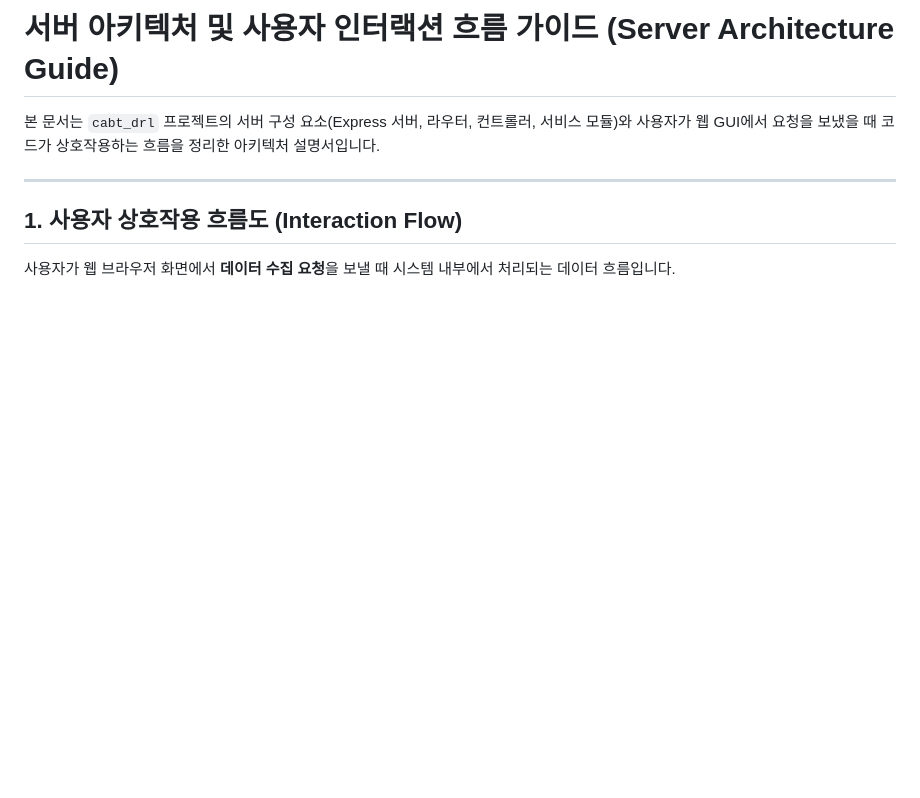
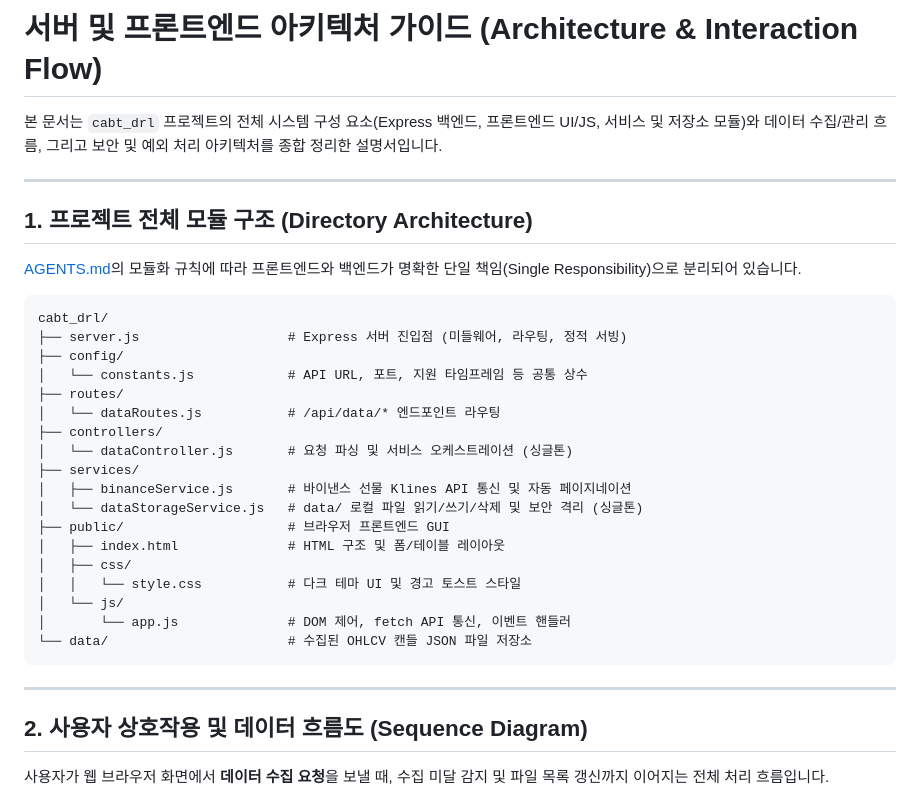
Before and after one commit to isltod/crypto-asset-back-tester-drl, a Markdown page: walk-through/server-architecture.md, the part around one of its changes. GitHub-like rendering; blank space fills up the shorter version.

````diff
--- a/walk-through/server-architecture.md
+++ b/walk-through/server-architecture.md
@@ -1,12 +1,39 @@
-# 서버 아키텍처 및 사용자 인터랙션 흐름 가이드 (Server Architecture Guide)
+# 서버 및 프론트엔드 아키텍처 가이드 (Architecture & Interaction Flow)
 
-본 문서는 `cabt_drl` 프로젝트의 서버 구성 요소(Express 서버, 라우터, 컨트롤러, 서비스 모듈)와 사용자가 웹 GUI에서 요청을 보냈을 때 코드가 상호작용하는 흐름을 정리한 아키텍처 설명서입니다.
+본 문서는 `cabt_drl` 프로젝트의 전체 시스템 구성 요소(Express 백엔드, 프론트엔드 UI/JS, 서비스 및 저장소 모듈)와 데이터 수집/관리 흐름, 그리고 보안 및 예외 처리 아키텍처를 종합 정리한 설명서입니다.
 
 ---
 
-## 1. 사용자 상호작용 흐름도 (Interaction Flow)
+## 1. 프로젝트 전체 모듈 구조 (Directory Architecture)
 
-사용자가 웹 브라우저 화면에서 **데이터 수집 요청**을 보낼 때 시스템 내부에서 처리되는 데이터 흐름입니다.
+[AGENTS.md](file:///e:/Devs/cabt_drl/AGENTS.md)의 모듈화 규칙에 따라 프론트엔드와 백엔드가 명확한 단일 책임(Single Responsibility)으로 분리되어 있습니다.
+
+```text
+cabt_drl/
+├── server.js                   # Express 서버 진입점 (미들웨어, 라우팅, 정적 서빙)
+├── config/
+│   └── constants.js            # API URL, 포트, 지원 타임프레임 등 공통 상수
+├── routes/
+│   └── dataRoutes.js           # /api/data/* 엔드포인트 라우팅
+├── controllers/
+│   └── dataController.js       # 요청 파싱 및 서비스 오케스트레이션 (싱글톤)
+├── services/
+│   ├── binanceService.js       # 바이낸스 선물 Klines API 통신 및 자동 페이지네이션
+│   └── dataStorageService.js   # data/ 로컬 파일 읽기/쓰기/삭제 및 보안 격리 (싱글톤)
+├── public/                     # 브라우저 프론트엔드 GUI
+│   ├── index.html              # HTML 구조 및 폼/테이블 레이아웃
+│   ├── css/
+│   │   └── style.css           # 다크 테마 UI 및 경고 토스트 스타일
+│   └── js/
+│       └── app.js              # DOM 제어, fetch API 통신, 이벤트 핸들러
+└── data/                       # 수집된 OHLCV 캔들 JSON 파일 저장소
+```
+
+---
+
+## 2. 사용자 상호작용 및 데이터 흐름도 (Sequence Diagram)
+
+사용자가 웹 브라우저 화면에서 **데이터 수집 요청**을 보낼 때, 수집 미달 감지 및 파일 목록 갱신까지 이어지는 전체 처리 흐름입니다.
 
 ```mermaid
 sequenceDiagram
````
Also changed, not shown: other parts of walk-through/server-architecture.md (+69 -71 lines).
